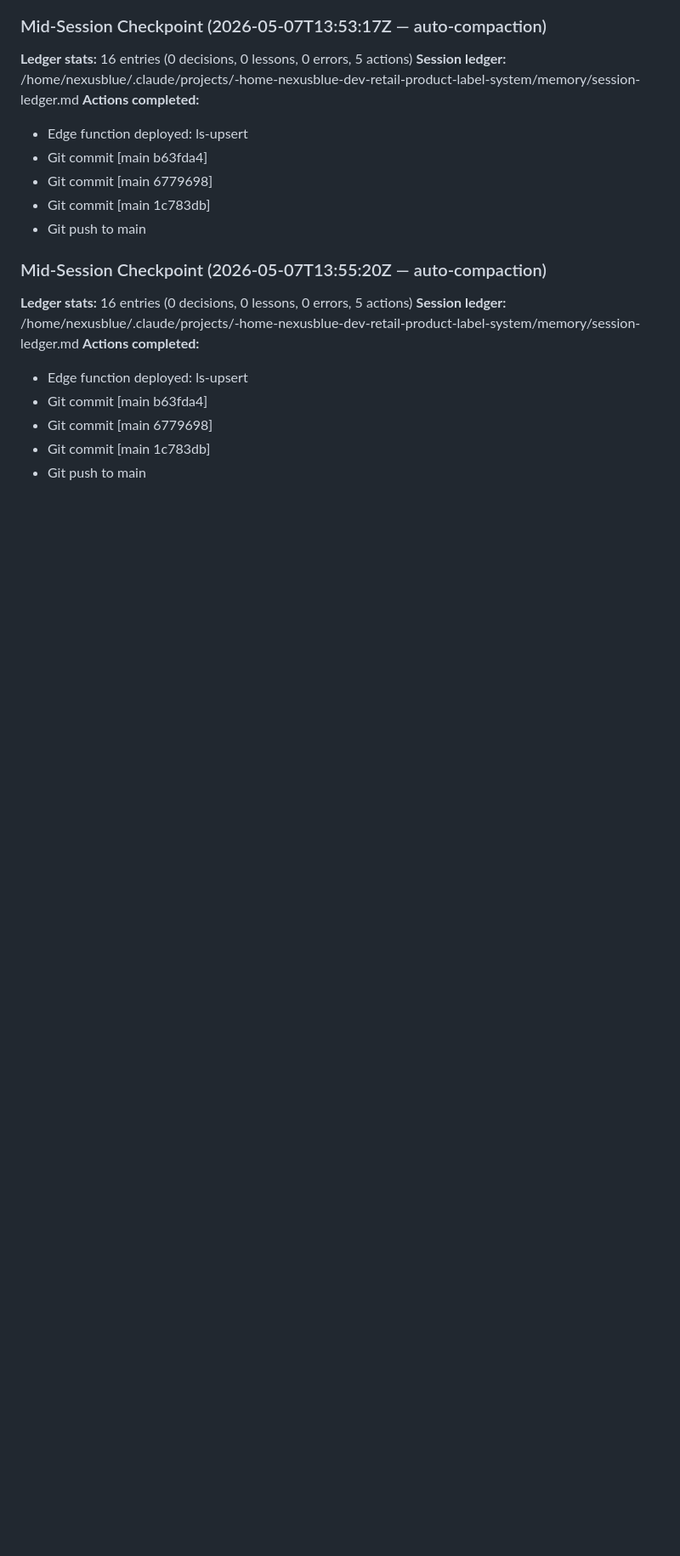
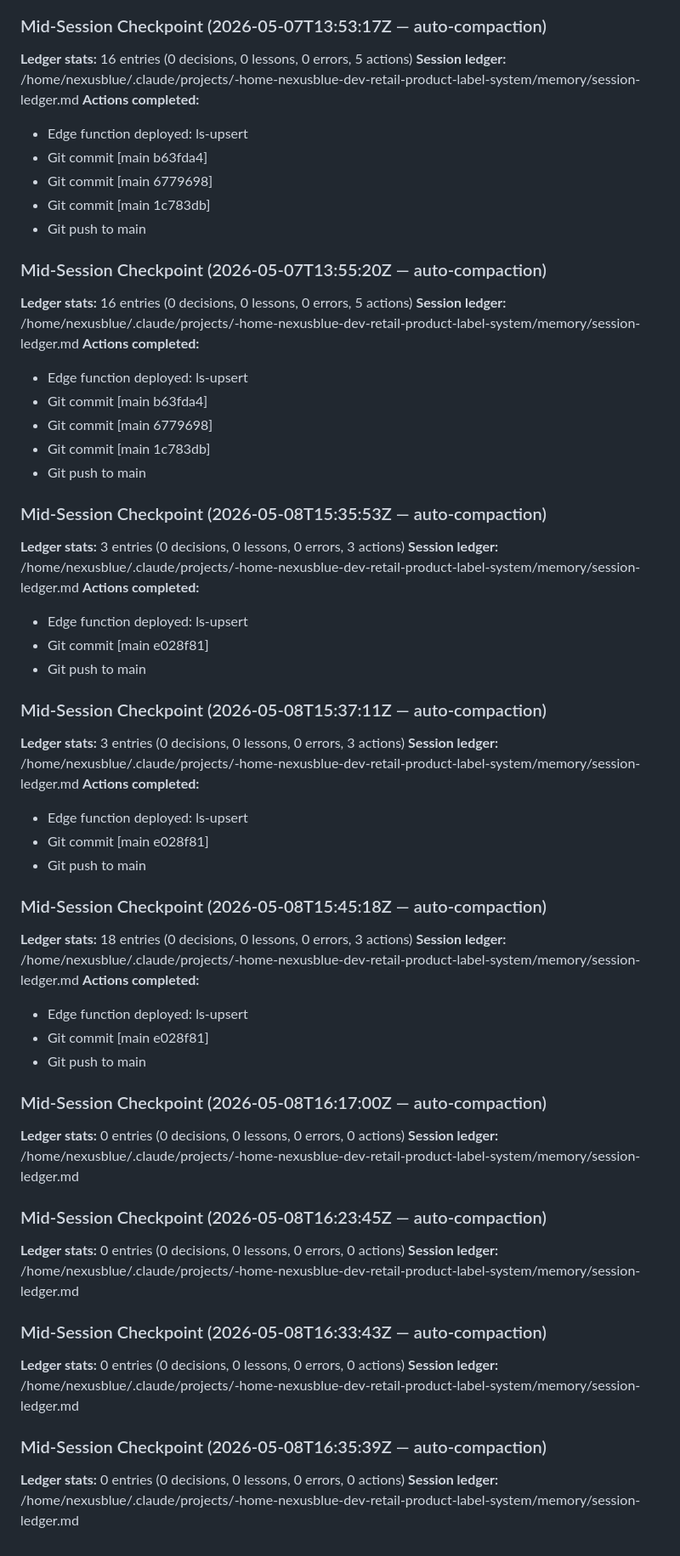
Before and after one commit to NexusBlueDev/retail-product-label-system, a Markdown page: HANDOFF.md, the part around one of its changes. Shown at 85% size. Drawn GitHub-style; blank space fills up the shorter version.

```diff
--- a/HANDOFF.md
+++ b/HANDOFF.md
@@ -974,3 +989,43 @@ Thank you again for the thorough review — this directly improves what Lightspe
 - Git commit [main 6779698]
 - Git commit [main 1c783db]
 - Git push to main
+
+### Mid-Session Checkpoint (2026-05-08T15:35:53Z — auto-compaction)
+**Ledger stats:** 3 entries (0 decisions, 0 lessons, 0 errors, 3 actions)
+**Session ledger:** /home/nexusblue/.claude/projects/-home-nexusblue-dev-retail-product-label-system/memory/session-ledger.md
+**Actions completed:**
+- Edge function deployed: ls-upsert
+- Git commit [main e028f81]
+- Git push to main
+
+### Mid-Session Checkpoint (2026-05-08T15:37:11Z — auto-compaction)
+**Ledger stats:** 3 entries (0 decisions, 0 lessons, 0 errors, 3 actions)
+**Session ledger:** /home/nexusblue/.claude/projects/-home-nexusblue-dev-retail-product-label-system/memory/session-ledger.md
+**Actions completed:**
+- Edge function deployed: ls-upsert
+- Git commit [main e028f81]
+- Git push to main
+
+### Mid-Session Checkpoint (2026-05-08T15:45:18Z — auto-compaction)
+**Ledger stats:** 18 entries (0 decisions, 0 lessons, 0 errors, 3 actions)
+**Session ledger:** /home/nexusblue/.claude/projects/-home-nexusblue-dev-retail-product-label-system/memory/session-ledger.md
+**Actions completed:**
+- Edge function deployed: ls-upsert
+- Git commit [main e028f81]
+- Git push to main
+
+### Mid-Session Checkpoint (2026-05-08T16:17:00Z — auto-compaction)
+**Ledger stats:** 0 entries (0 decisions, 0 lessons, 0 errors, 0 actions)
+**Session ledger:** /home/nexusblue/.claude/projects/-home-nexusblue-dev-retail-product-label-system/memory/session-ledger.md
+
+### Mid-Session Checkpoint (2026-05-08T16:23:45Z — auto-compaction)
+**Ledger stats:** 0 entries (0 decisions, 0 lessons, 0 errors, 0 actions)
+**Session ledger:** /home/nexusblue/.claude/projects/-home-nexusblue-dev-retail-product-label-system/memory/session-ledger.md
+
+### Mid-Session Checkpoint (2026-05-08T16:33:43Z — auto-compaction)
+**Ledger stats:** 0 entries (0 decisions, 0 lessons, 0 errors, 0 actions)
+**Session ledger:** /home/nexusblue/.claude/projects/-home-nexusblue-dev-retail-product-label-system/memory/session-ledger.md
+
+### Mid-Session Checkpoint (2026-05-08T16:35:39Z — auto-compaction)
+**Ledger stats:** 0 entries (0 decisions, 0 lessons, 0 errors, 0 actions)
+**Session ledger:** /home/nexusblue/.claude/projects/-home-nexusblue-dev-retail-product-label-system/memory/session-ledger.md
```
Also changed, not shown: other parts of HANDOFF.md (+21 -6 lines).
